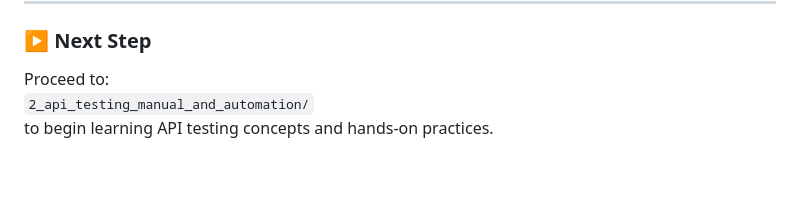
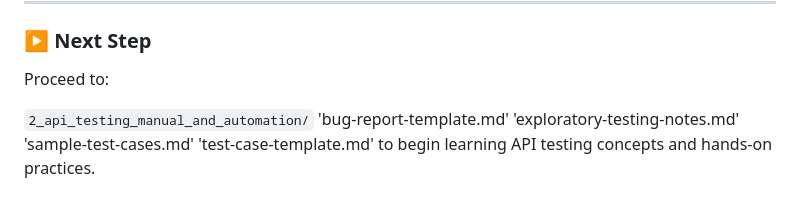
Before and after one commit to ghanendra-sdet/qa-to-sdet-roadmap, a Markdown page: 1_manual_testing/exercises/README.md, the part around the change. Rendered like a GitHub page; blank space fills up the shorter version.

Commit message:
Update Next step Links

```diff
--- a/1_manual_testing/exercises/README.md
+++ b/1_manual_testing/exercises/README.md
@@ -188,5 +188,10 @@ Strong manual testing skills directly improve:
 
 ### ▶️ Next Step
 Proceed to:
+
 `2_api_testing_manual_and_automation/`
+'bug-report-template.md'
+'exploratory-testing-notes.md'
+'sample-test-cases.md'
+'test-case-template.md'
 to begin learning API testing concepts and hands-on practices.
```
